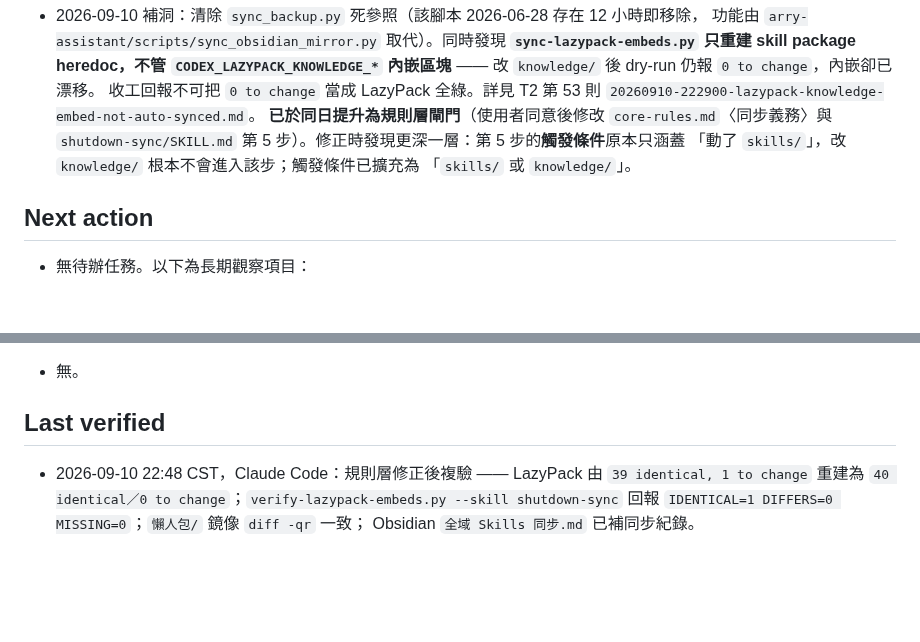
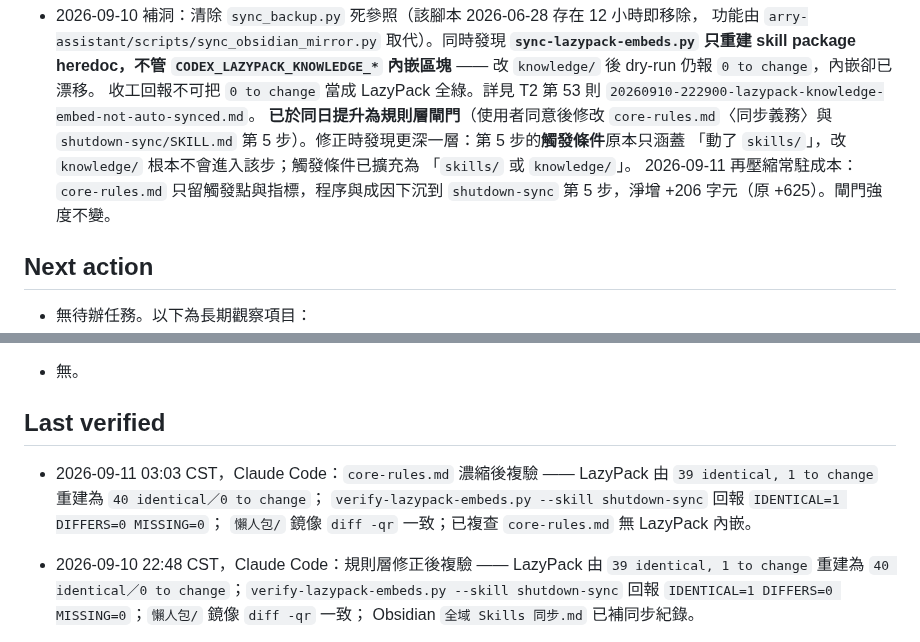
Before and after one commit to icestone0128/codex_installation, a Markdown page: HANDOFF.md, 2 parts joined by grey strips. Drawn GitHub-style; blank space fills up the shorter version.

```diff
--- a/HANDOFF.md
+++ b/HANDOFF.md
@@ -41,6 +41,8 @@
   `shutdown-sync/SKILL.md` 第 5 步）。修正時發現更深一層：第 5 步的**觸發條件**原本只涵蓋
   「動了 `skills/`」，改 `knowledge/` 根本不會進入該步；觸發條件已擴充為
   「`skills/` 或 `knowledge/`」。
+  2026-09-11 再壓縮常駐成本：`core-rules.md` 只留觸發點與指標，程序與成因下沉到
+  `shutdown-sync` 第 5 步，淨增 +206 字元（原 +625）。閘門強度不變。
 
 ## Next action
 
@@ -57,6 +59,10 @@
 
 ## Last verified
 
+- 2026-09-11 03:03 CST，Claude Code：`core-rules.md` 濃縮後複驗 —— LazyPack 由
+  `39 identical, 1 to change` 重建為 `40 identical／0 to change`；
+  `verify-lazypack-embeds.py --skill shutdown-sync` 回報 `IDENTICAL=1 DIFFERS=0 MISSING=0`；
+  `懶人包/` 鏡像 `diff -qr` 一致；已複查 `core-rules.md` 無 LazyPack 內嵌。
 - 2026-09-10 22:48 CST，Claude Code：規則層修正後複驗 —— LazyPack 由 `39 identical, 1 to change`
   重建為 `40 identical／0 to change`；`verify-lazypack-embeds.py --skill shutdown-sync` 回報
   `IDENTICAL=1 DIFFERS=0 MISSING=0`；`懶人包/` 鏡像 `diff -qr` 一致；
```
Also changed, not shown: 200_Reference/lazy-pack/10-專案初始化工作模式.md (+6 -1 lines).
